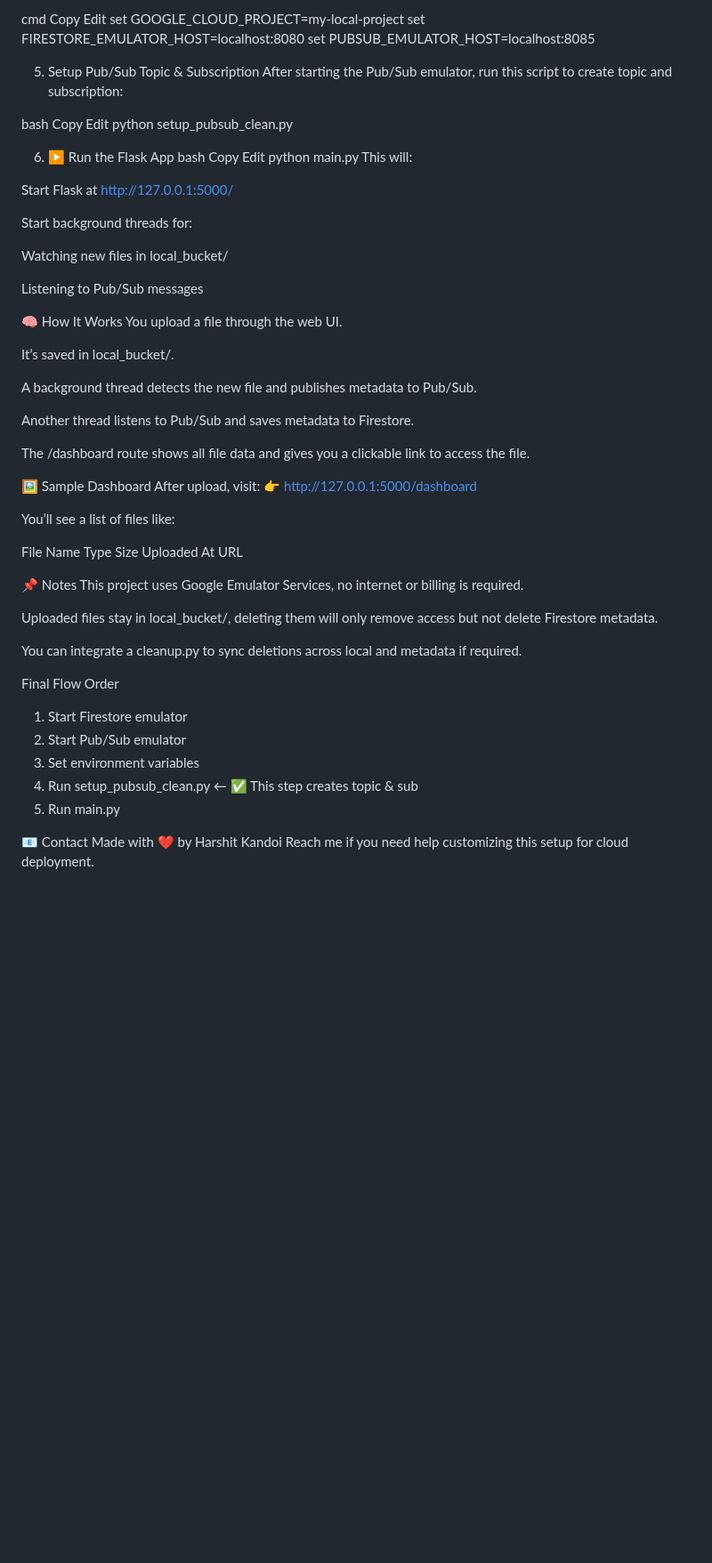
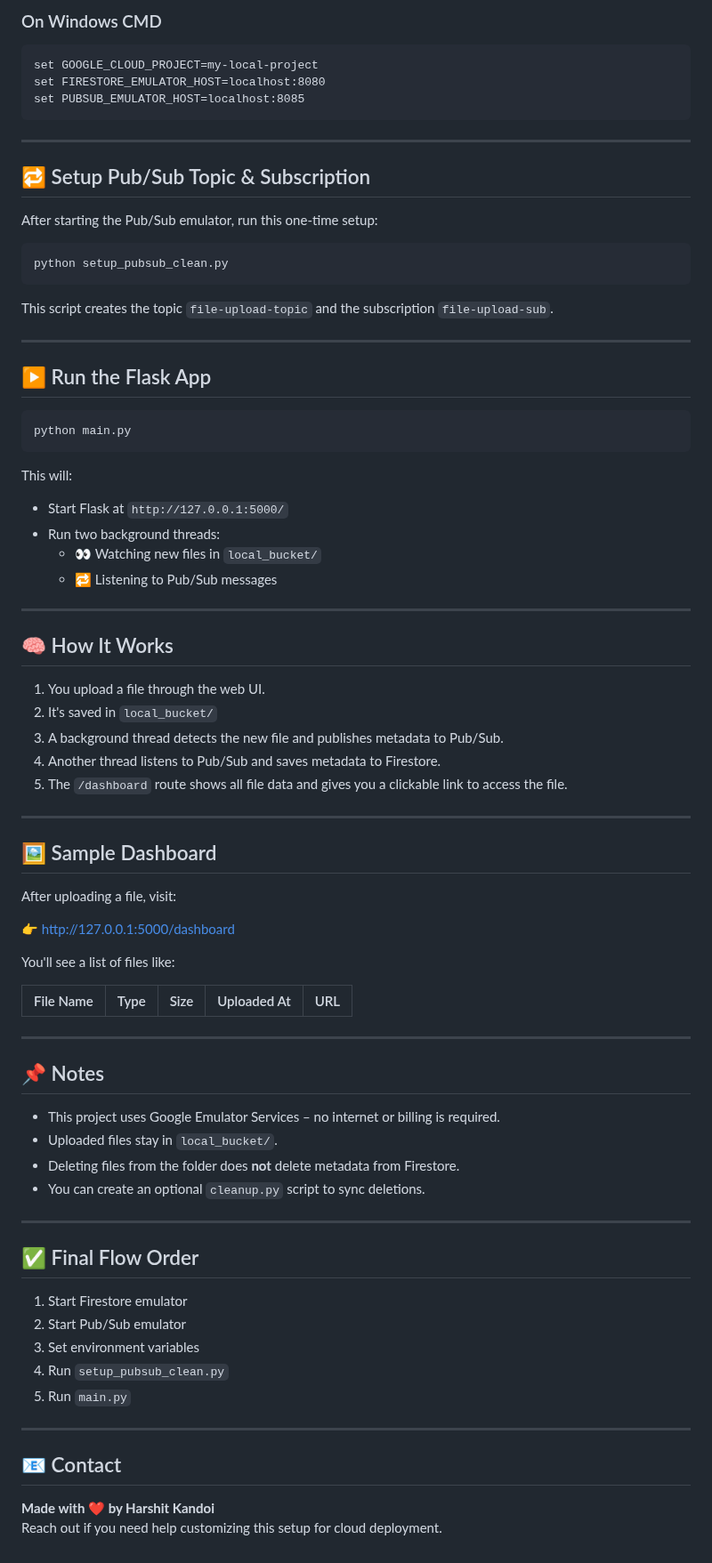
Before and after one commit to Harshit-Kandoi/GCP-learning, a Markdown page: local-gcp/README.md, the part around one of its changes. Shown at 89% size. Drawn GitHub-style; blank space fills up the shorter version.

````diff
--- a/local-gcp/README.md
+++ b/local-gcp/README.md
@@ -86,68 +95,84 @@ For Windows CMD:
 
-cmd
-Copy
-Edit
+### On Windows CMD
+
+```cmd
 set GOOGLE_CLOUD_PROJECT=my-local-project
 set FIRESTORE_EMULATOR_HOST=localhost:8080
 set PUBSUB_EMULATOR_HOST=localhost:8085
+```
 
+---
 
-5. Setup Pub/Sub Topic & Subscription
-After starting the Pub/Sub emulator, run this script to create topic and subscription:
+## 🔁 Setup Pub/Sub Topic & Subscription
 
-bash
-Copy
-Edit
+After starting the Pub/Sub emulator, run this one-time setup:
+
+```bash
 python setup_pubsub_clean.py
+```
 
-6. ▶️ Run the Flask App
-bash
-Copy
-Edit
+This script creates the topic `file-upload-topic` and the subscription `file-upload-sub`.
+
+---
+
+## ▶️ Run the Flask App
+
+```bash
 python main.py
+```
+
 This will:
 
-Start Flask at http://127.0.0.1:5000/
+- Start Flask at `http://127.0.0.1:5000/`
+- Run two background threads:
+  - 👀 Watching new files in `local_bucket/`
+  - 🔁 Listening to Pub/Sub messages
 
-Start background threads for:
+---
 
-Watching new files in local_bucket/
+## 🧠 How It Works
 
-Listening to Pub/Sub messages
+1. You upload a file through the web UI.
+2. It's saved in `local_bucket/`
+3. A background thread detects the new file and publishes metadata to Pub/Sub.
+4. Another thread listens to Pub/Sub and saves metadata to Firestore.
+5. The `/dashboard` route shows all file data and gives you a clickable link to access the file.
 
-🧠 How It Works
-You upload a file through the web UI.
+---
 
-It’s saved in local_bucket/.
+## 🖼️ Sample Dashboard
 
-A background thread detects the new file and publishes metadata to Pub/Sub.
+After uploading a file, visit:
 
-Another thread listens to Pub/Sub and saves metadata to Firestore.
+👉 [http://127.0.0.1:5000/dashboard](http://127.0.0.1:5000/dashboard)
 
-The /dashboard route shows all file data and gives you a clickable link to access the file.
+You'll see a list of files like:
 
-🖼️ Sample Dashboard
-After upload, visit:
-👉 http://127.0.0.1:5000/dashboard
+| File Name | Type | Size | Uploaded At | URL |
+|-----------|------|------|-------------|-----|
 
-You’ll see a list of files like:
+---
 
-File Name	Type	Size	Uploaded At	URL
+## 📌 Notes
 
-📌 Notes
-This project uses Google Emulator Services, no internet or billing is required.
+- This project uses Google Emulator Services – no internet or billing is required.
+- Uploaded files stay in `local_bucket/`.
+- Deleting files from the folder does **not** delete metadata from Firestore.
+- You can create an optional `cleanup.py` script to sync deletions.
 
-Uploaded files stay in local_bucket/, deleting them will only remove access but not delete Firestore metadata.
+---
 
-You can integrate a cleanup.py to sync deletions across local and metadata if required.
+## ✅ Final Flow Order
 
-Final Flow Order
 1. Start Firestore emulator
 2. Start Pub/Sub emulator
 3. Set environment variables
-4. Run setup_pubsub_clean.py ← ✅ This step creates topic & sub
-5. Run main.py
+4. Run `setup_pubsub_clean.py`
+5. Run `main.py`
 
-📧 Contact
-Made with ❤️ by Harshit Kandoi
-Reach me if you need help customizing this setup for cloud deployment.
+---
+
+## 📧 Contact
+
+**Made with ❤️ by Harshit Kandoi**
+Reach out if you need help customizing this setup for cloud deployment.
````
Also changed, not shown: other parts of local-gcp/README.md (+65 -56 lines).
